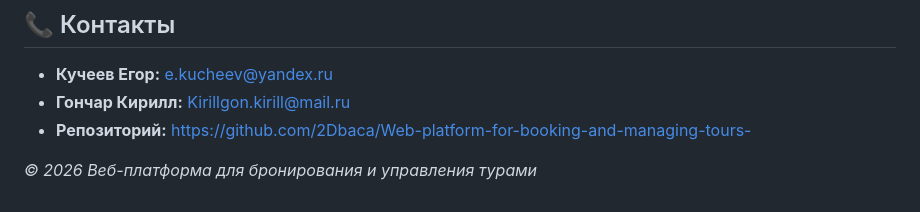
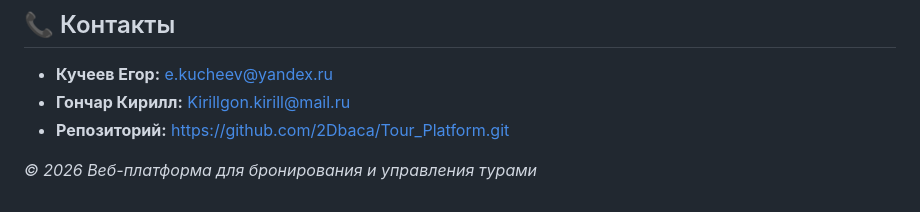
Before and after one commit to 2Dbaca/Tour_Platform, a Markdown page: релиз/README.md, the part around the change. GitHub-like rendering.

```diff
--- a/релиз/README.md
+++ b/релиз/README.md
@@ -103,6 +103,6 @@ MIT License. Проект разработан в рамках учебной п
 
 - **Кучеев Егор:** e.kucheev@yandex.ru
 - **Гончар Кирилл:** Kirillgon.kirill@mail.ru
-- **Репозиторий:** https://github.com/2Dbaca/Web-platform-for-booking-and-managing-tours-
+- **Репозиторий:** https://github.com/2Dbaca/Tour_Platform.git
 
 *© 2026 Веб-платформа для бронирования и управления турами*
```
